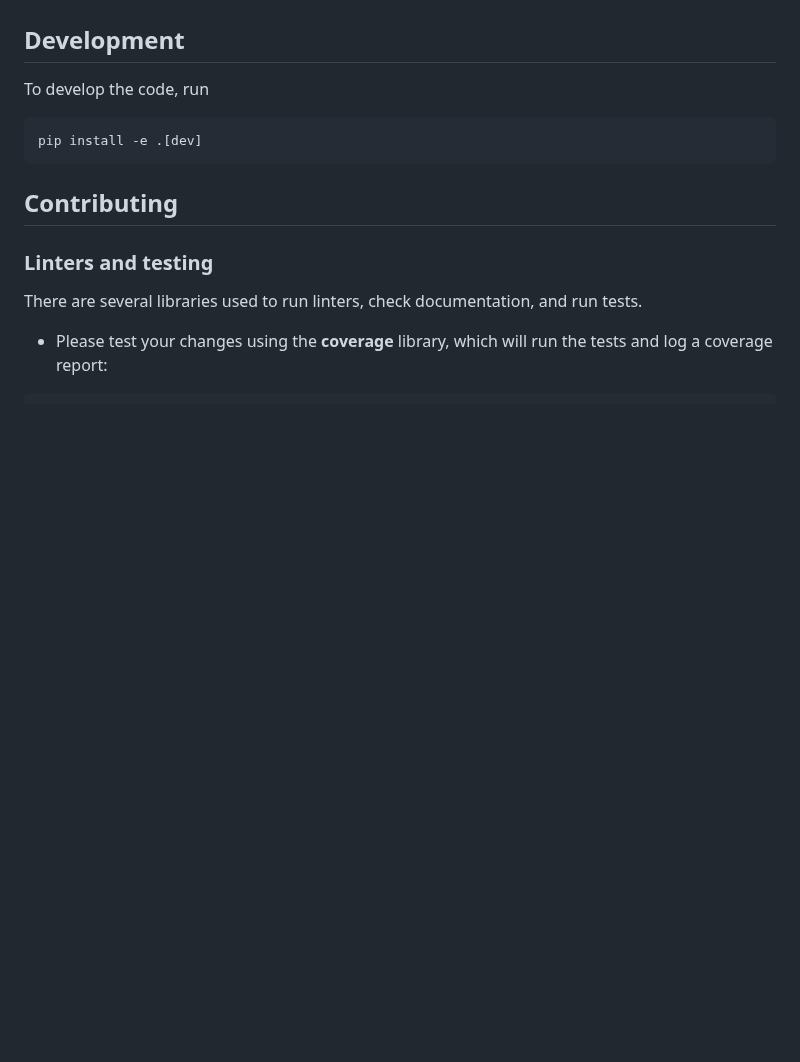
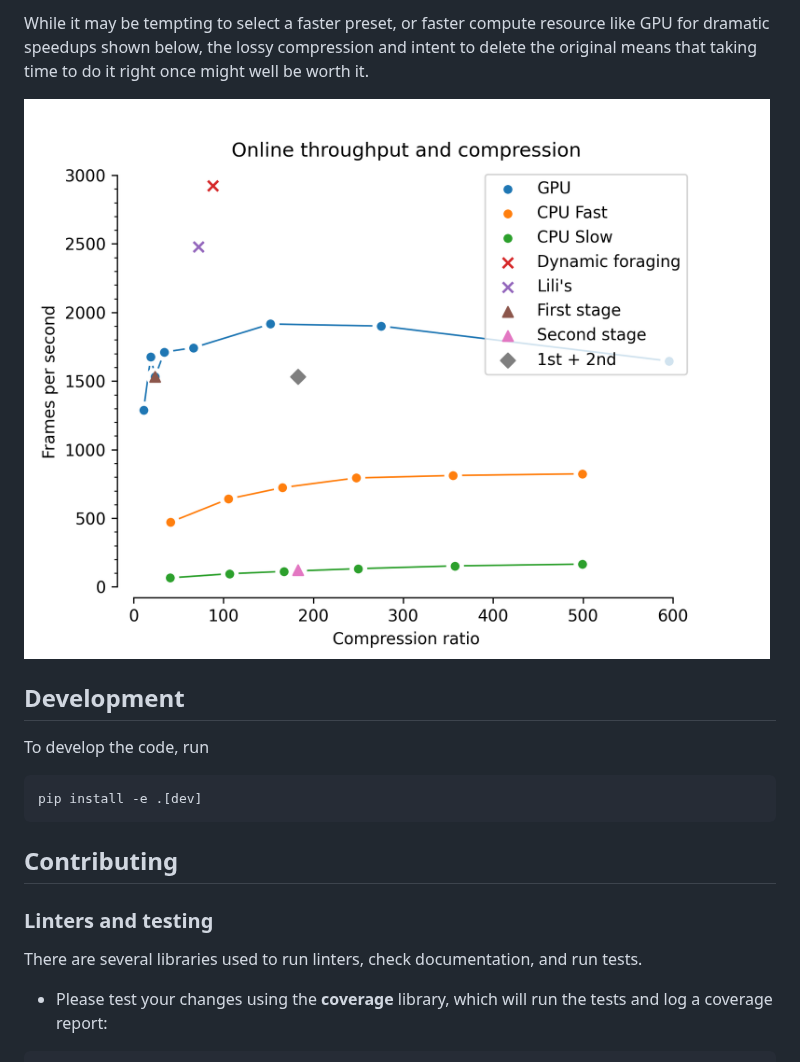
Before and after one commit to AllenNeuralDynamics/aind-behavior-video-transformation, a Markdown page: README.md, the part around one of its changes. Rendered like a GitHub page; pictures changed too: assets/compression-vs-speed.png (added); blank space fills up the shorter version.

Commit message:
Add stuff to readme

```diff
--- a/README.md
+++ b/README.md
@@ -15,3 +68,9 @@
+While it may be tempting to select a faster preset, or faster compute resource
+like GPU for dramatic speedups shown below, the lossy compression and intent to
+delete the original means that taking time to do it right once might well be
+worth it.
+
+![throughput vs compress ratio](/assets/compression-vs-speed.png)
 
 ## Development
 
```
Also changed, not shown: other parts of README.md (+53 -0 lines), assets/compression-vs-quality.png (added).
